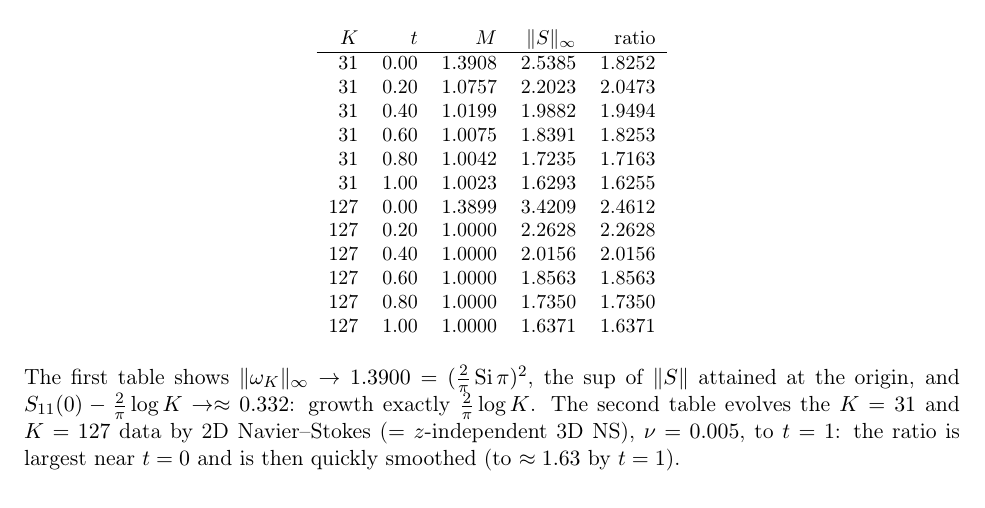
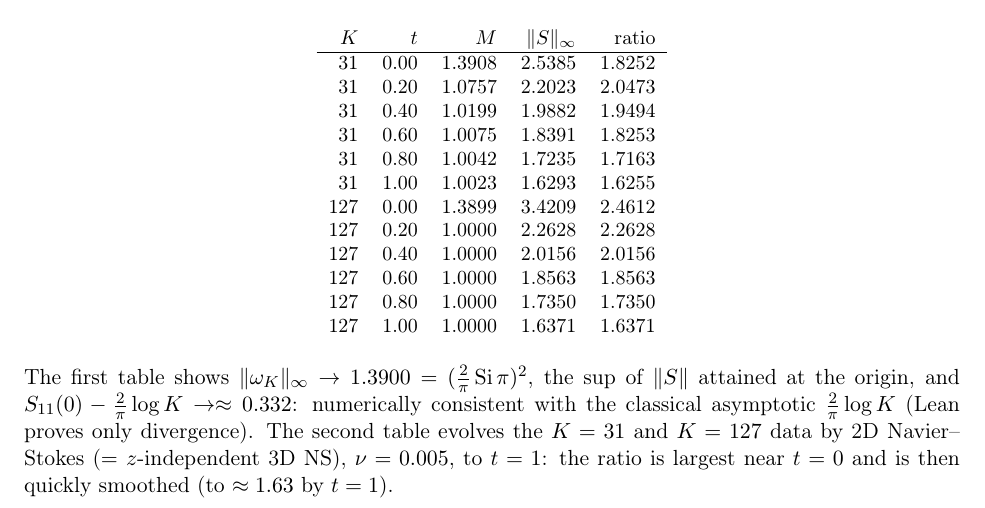
Before and after one commit to BenFrohman/periodic-ns-classical-continuation, a LaTeX paper (paper/strain_linf/strain_linf_bound.tex): part of page 2 of 3, cut so that both start at the same text. Compiled offline with pdfLaTeX.

Commit message:
strain_linf note: state log K growth as numerical/asymptotic only

```diff
--- a/paper/strain_linf/strain_linf_bound.tex
+++ b/paper/strain_linf/strain_linf_bound.tex
@@ -39,7 +39,7 @@ The ratio $\|S\|_\infty/\|\omega\|_\infty$ is invariant under $u\mapsto\lambda u
 
 \paragraph{Numerics (complete; exact sums at the origin, grid sup of $\|S\|_{op}$ on an $8K\times8K$ grid up to $K=255$).}
 \input{tables.tex}
-The first table shows $\|\omega_K\|_\infty\to1.3900=(\tfrac2\pi\operatorname{Si}\pi)^2$, the sup of $\|S\|$ attained at the origin, and $S_{11}(0)-\tfrac2\pi\log K\to\approx0.332$: growth exactly $\tfrac2\pi\log K$. The second table evolves the $K=31$ and $K=127$ data by 2D Navier--Stokes ($=$ $z$-independent 3D NS), $\nu=0.005$, to $t=1$: the ratio is largest near $t=0$ and is then quickly smoothed (to $\approx1.63$ by $t=1$).
+The first table shows $\|\omega_K\|_\infty\to1.3900=(\tfrac2\pi\operatorname{Si}\pi)^2$, the sup of $\|S\|$ attained at the origin, and $S_{11}(0)-\tfrac2\pi\log K\to\approx0.332$: numerically consistent with the classical asymptotic $\tfrac2\pi\log K$ (Lean proves only divergence). The second table evolves the $K=31$ and $K=127$ data by 2D Navier--Stokes ($=$ $z$-independent 3D NS), $\nu=0.005$, to $t=1$: the ratio is largest near $t=0$ and is then quickly smoothed (to $\approx1.63$ by $t=1$).
 
 \section{Conditional results that do give the bound}
 \begin{itemize}
```
Also changed, not shown: paper/strain_linf/strain_linf_bound.pdf.
